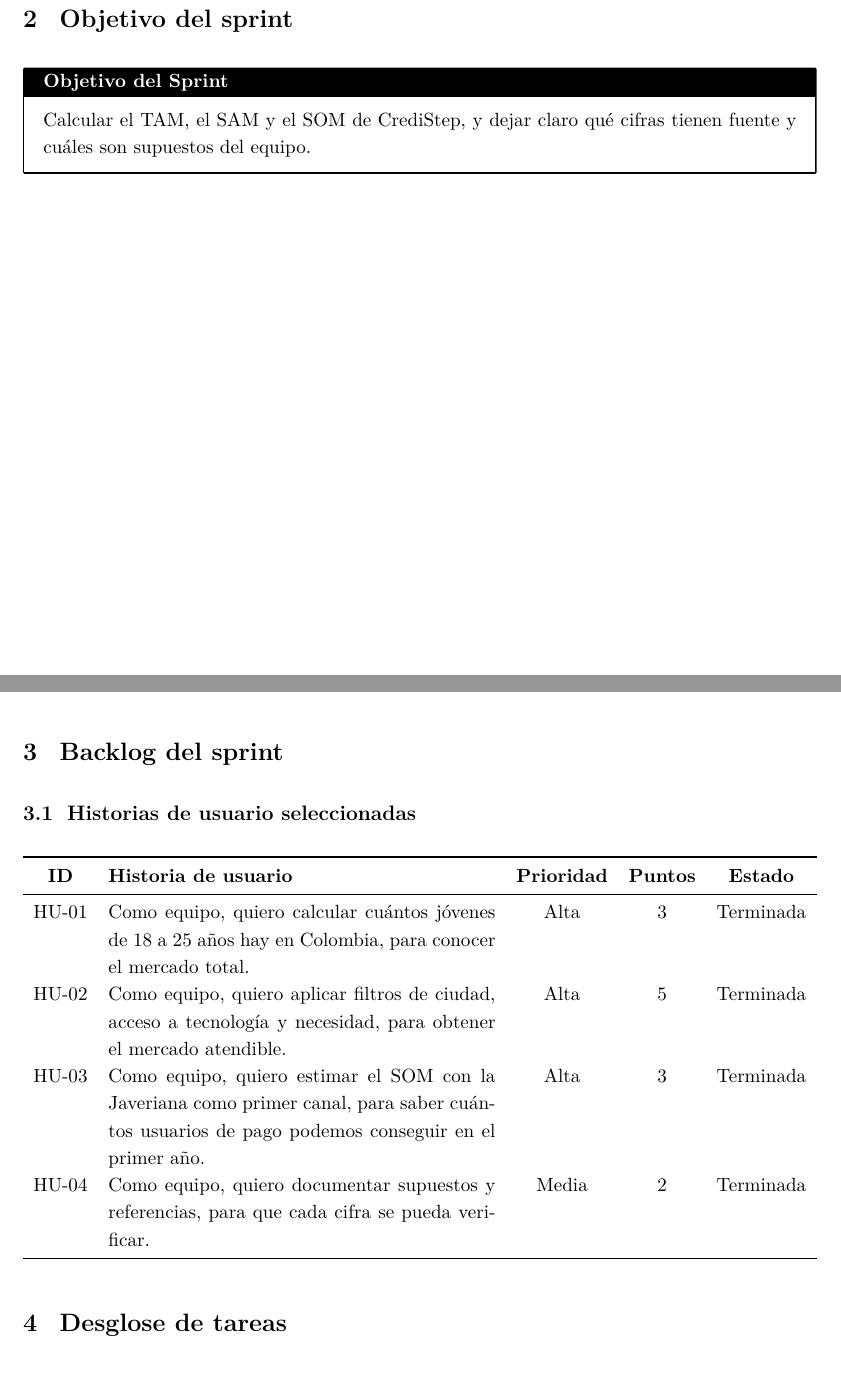
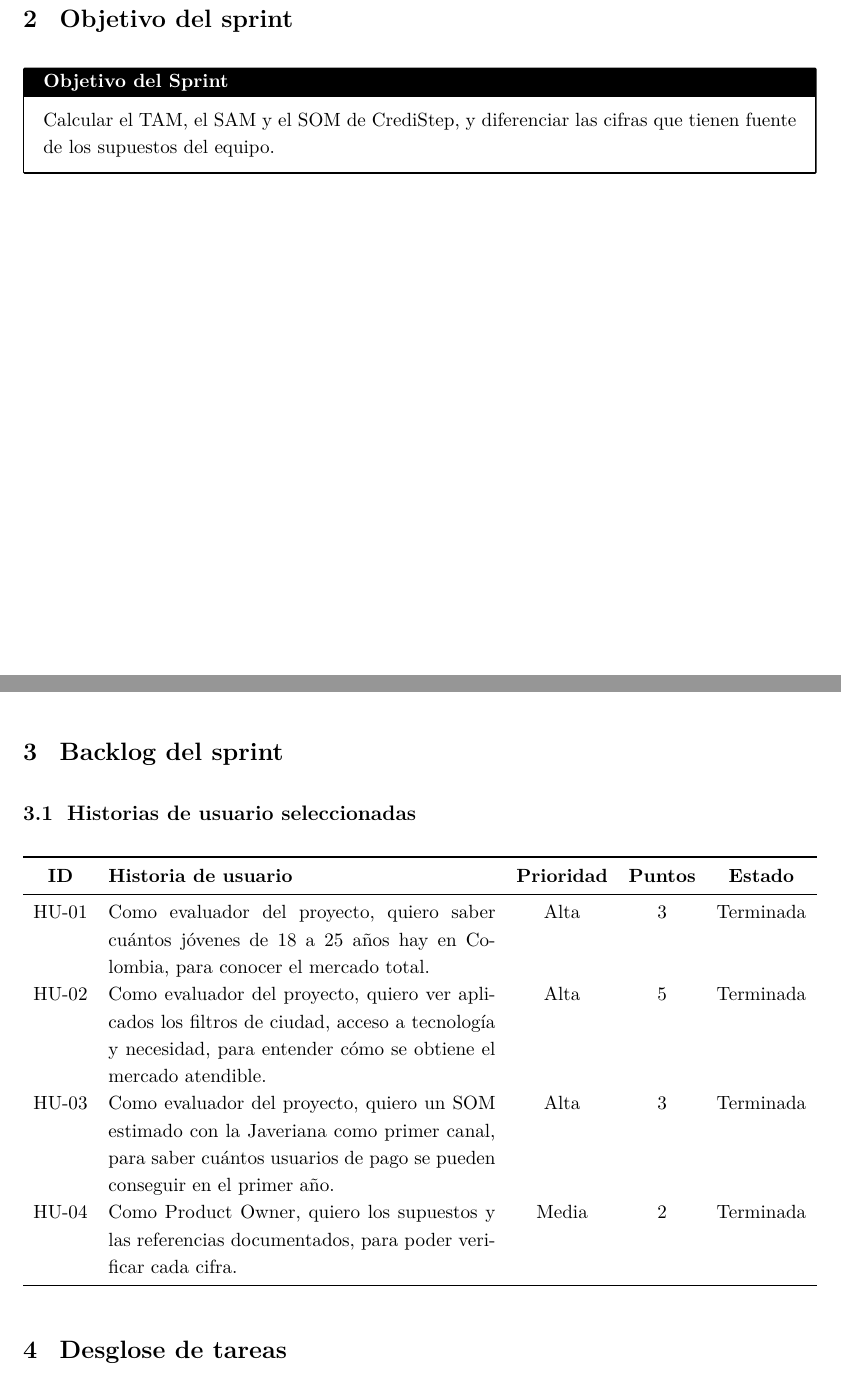
Before and after one commit to JaramilloBeiker/Gestion_2026-30, a LaTeX document (Sprint 5 - Definicion de Mercado/Documento_Scrum_Sprint_5.tex): two parts of pages 1 and 2 of 4, joined at a grey line, cut so that both start at the same text. Compiled offline with pdfLaTeX.

Commit message:
Actualizacion H.U con el formato correcto.

```diff
--- a/Sprint 5 - Definicion de Mercado/Documento_Scrum_Sprint_5.tex
+++ b/Sprint 5 - Definicion de Mercado/Documento_Scrum_Sprint_5.tex
@@ -83,7 +83,7 @@
 \section{Objetivo del sprint}
 
 \begin{objetivo}
-  Calcular el TAM, el SAM y el SOM de CrediStep, y dejar claro qué cifras tienen fuente y cuáles son supuestos del equipo.
+  Calcular el TAM, el SAM y el SOM de CrediStep, y diferenciar las cifras que tienen fuente de los supuestos del equipo.
 \end{objetivo}
 
 % ---------- 3. Backlog del sprint ----------
@@ -95,10 +95,10 @@
   \toprule
   \textbf{ID} & \textbf{Historia de usuario} & \textbf{Prioridad} & \textbf{Puntos} & \textbf{Estado} \\
   \midrule
-  HU-01 & Como equipo, quiero calcular cuántos jóvenes de 18 a 25 años hay en Colombia, para conocer el mercado total. & Alta & 3 & Terminada \\
-  HU-02 & Como equipo, quiero aplicar filtros de ciudad, acceso a tecnología y necesidad, para obtener el mercado atendible. & Alta & 5 & Terminada \\
-  HU-03 & Como equipo, quiero estimar el SOM con la Javeriana como primer canal, para saber cuántos usuarios de pago podemos conseguir en el primer año. & Alta & 3 & Terminada \\
-  HU-04 & Como equipo, quiero documentar supuestos y referencias, para que cada cifra se pueda verificar. & Media & 2 & Terminada \\
+  HU-01 & Como evaluador del proyecto, quiero saber cuántos jóvenes de 18 a 25 años hay en Colombia, para conocer el mercado total. & Alta & 3 & Terminada \\
+  HU-02 & Como evaluador del proyecto, quiero ver aplicados los filtros de ciudad, acceso a tecnología y necesidad, para entender cómo se obtiene el mercado atendible. & Alta & 5 & Terminada \\
+  HU-03 & Como evaluador del proyecto, quiero un SOM estimado con la Javeriana como primer canal, para saber cuántos usuarios de pago se pueden conseguir en el primer año. & Alta & 3 & Terminada \\
+  HU-04 & Como Product Owner, quiero los supuestos y las referencias documentados, para poder verificar cada cifra. & Media & 2 & Terminada \\
   \bottomrule
 \end{tabularx}
 
```
